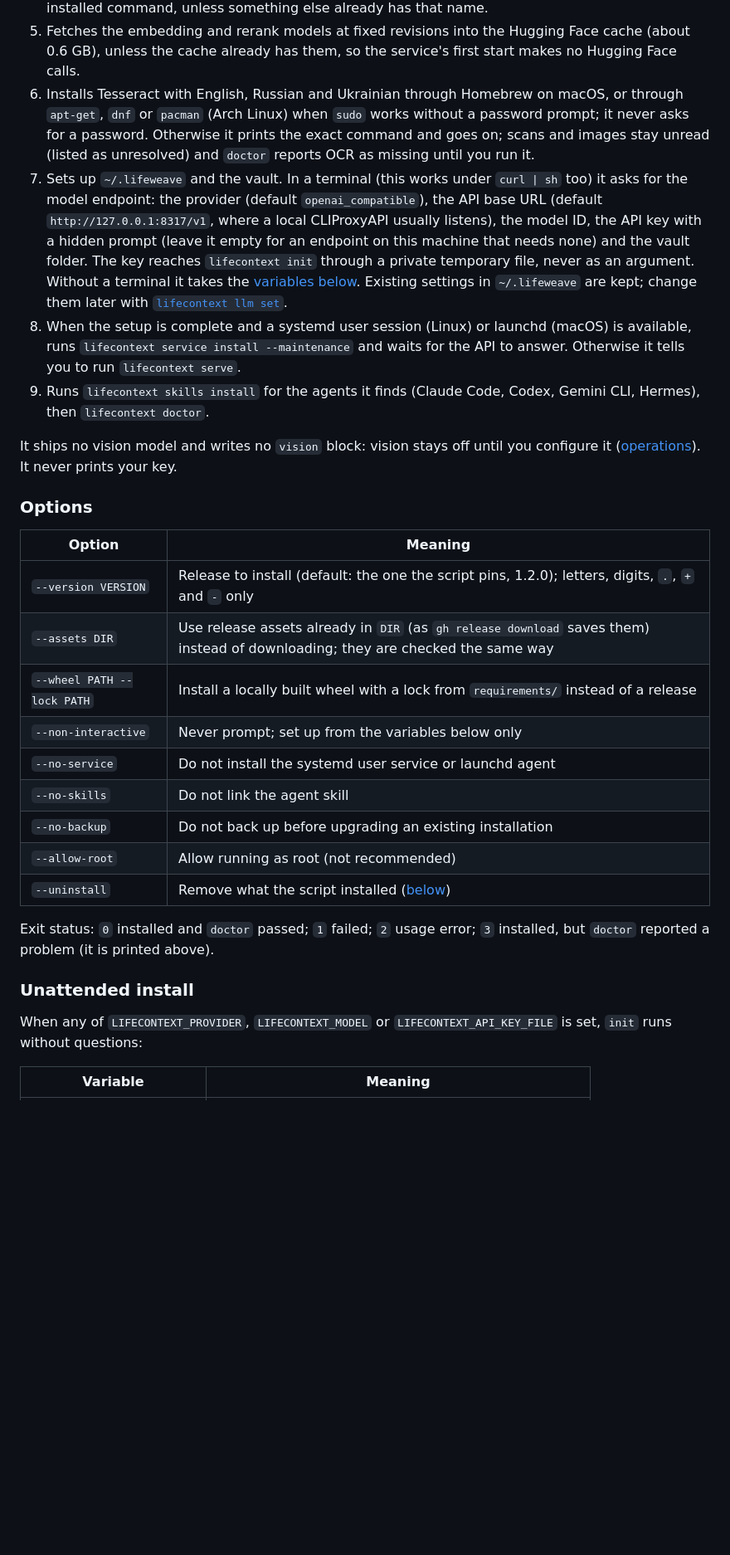
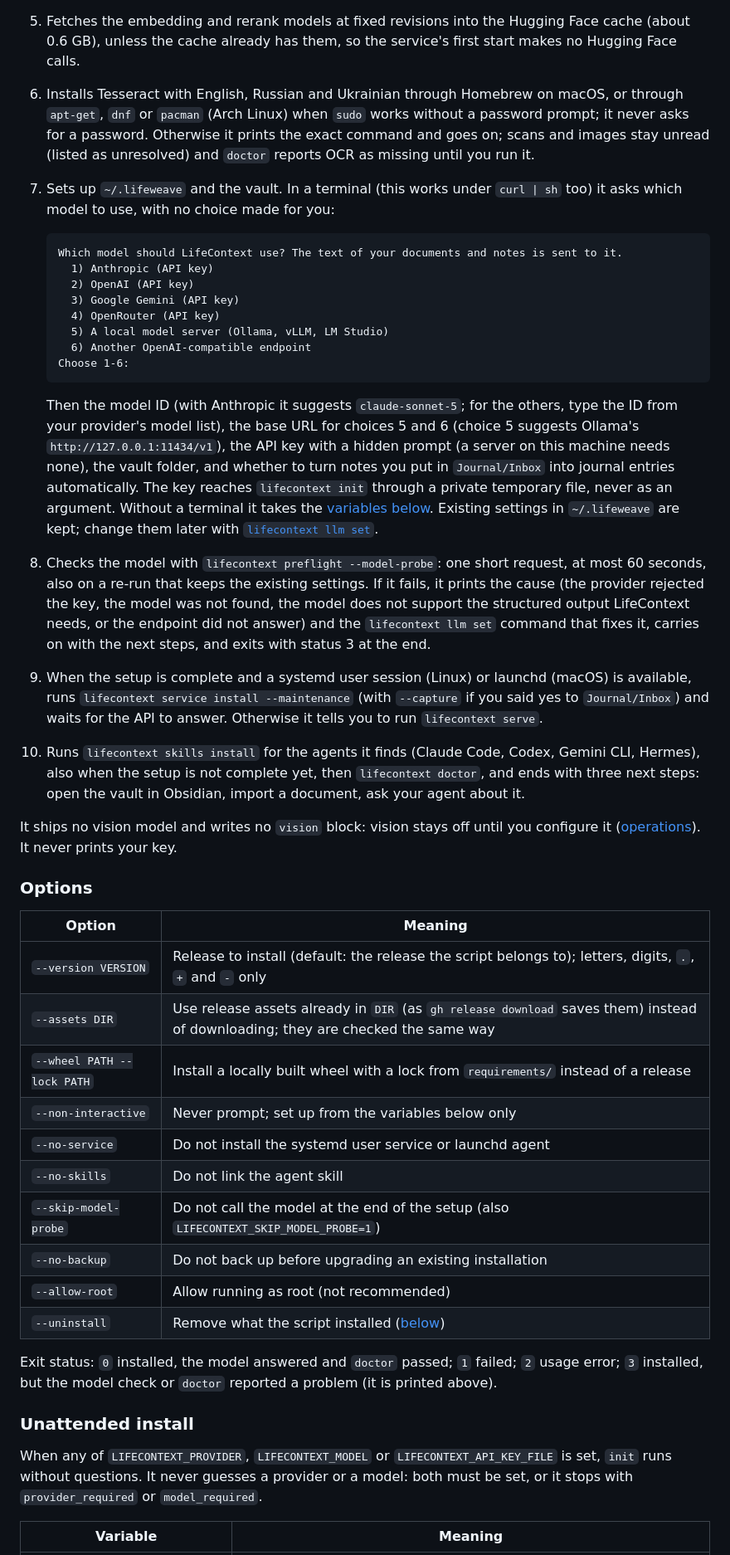
Before and after one commit to rundax/lifecontext, a Markdown page: docs/install.md, the part around one of its changes. Shown at 83% size. GitHub-like rendering; blank space fills up the shorter version.

````diff
--- a/docs/install.md
+++ b/docs/install.md
@@ -68,25 +69,48 @@ To pass options through `curl | sh`, use `sh -s --`, for example
    service's first start makes no Hugging Face calls.
 6. Installs Tesseract with English, Russian and Ukrainian through Homebrew on
    macOS, or through `apt-get`, `dnf` or `pacman` (Arch Linux) when `sudo`
-   works without a password prompt; it never asks for a password. Otherwise it prints the exact command
-   and goes on; scans and images stay unread (listed as unresolved) and
+   works without a password prompt; it never asks for a password. Otherwise it
+   prints the exact command and goes on; scans and images stay unread (listed as unresolved) and
    `doctor` reports OCR as missing until you run it.
 7. Sets up `~/.lifeweave` and the vault. In a terminal (this works under
-   `curl | sh` too) it asks for the model endpoint: the provider (default
-   `openai_compatible`), the API base URL (default `http://127.0.0.1:8317/v1`,
-   where a local CLIProxyAPI usually listens), the model ID, the API key with a
-   hidden prompt (leave it empty for an endpoint on this machine that needs
-   none) and the vault folder. The key reaches `lifecontext init` through a
+   `curl | sh` too) it asks which model to use, with no choice made for you:
+
+   ```
+   Which model should LifeContext use? The text of your documents and notes is sent to it.
+     1) Anthropic (API key)
+     2) OpenAI (API key)
+     3) Google Gemini (API key)
+     4) OpenRouter (API key)
+     5) A local model server (Ollama, vLLM, LM Studio)
+     6) Another OpenAI-compatible endpoint
+   Choose 1-6:
+   ```
+
+   Then the model ID (with Anthropic it suggests `claude-sonnet-5`; for the
+   others, type the ID from your provider's model list), the base URL for
+   choices 5 and 6 (choice 5 suggests Ollama's `http://127.0.0.1:11434/v1`),
+   the API key with a hidden prompt (a server on this machine needs none), the
+   vault folder, and whether to turn notes you put in `Journal/Inbox` into
+   journal entries automatically. The key reaches `lifecontext init` through a
    private temporary file, never as an argument. Without a terminal it takes
    the [variables below](#unattended-install). Existing settings in
    `~/.lifeweave` are kept; change them later with
    [`lifecontext llm set`](#change-the-model-or-endpoint-later).
-8. When the setup is complete and a systemd user session (Linux) or launchd
-   (macOS) is available, runs `lifecontext service install --maintenance` and
-   waits for the API to answer. Otherwise it tells you to run
-   `lifecontext serve`.
-9. Runs `lifecontext skills install` for the agents it finds (Claude Code,
-   Codex, Gemini CLI, Hermes), then `lifecontext doctor`.
+8. Checks the model with `lifecontext preflight --model-probe`: one short
+   request, at most 60 seconds, also on a re-run that keeps the existing
+   settings. If it fails, it prints the cause (the provider rejected the key,
+   the model was not found, the model does not support the structured output
+   LifeContext needs, or the endpoint did not answer) and the
+   `lifecontext llm set` command that fixes it, carries on with the next steps,
+   and exits with status 3 at the end.
+9. When the setup is complete and a systemd user session (Linux) or launchd
+   (macOS) is available, runs `lifecontext service install --maintenance`
+   (with `--capture` if you said yes to `Journal/Inbox`) and waits for the API
+   to answer. Otherwise it tells you to run `lifecontext serve`.
+10. Runs `lifecontext skills install` for the agents it finds (Claude Code,
+    Codex, Gemini CLI, Hermes), also when the setup is not complete yet, then
+    `lifecontext doctor`, and ends with three next steps: open the vault in
+    Obsidian, import a document, ask your agent about it.
 
 It ships no vision model and writes no `vision` block: vision stays off until
 you configure it ([operations](operations.md)). It never prints your key.
@@ -95,23 +119,27 @@ you configure it ([operations](operations.md)). It never prints your key.
 
 | Option | Meaning |
 |---|---|
-| `--version VERSION` | Release to install (default: the one the script pins, 1.2.0); letters, digits, `.`, `+` and `-` only |
+| `--version VERSION` | Release to install (default: the release the script belongs to); letters, digits, `.`, `+` and `-` only |
 | `--assets DIR` | Use release assets already in `DIR` (as `gh release download` saves them) instead of downloading; they are checked the same way |
 | `--wheel PATH --lock PATH` | Install a locally built wheel with a lock from `requirements/` instead of a release |
 | `--non-interactive` | Never prompt; set up from the variables below only |
 | `--no-service` | Do not install the systemd user service or launchd agent |
 | `--no-skills` | Do not link the agent skill |
+| `--skip-model-probe` | Do not call the model at the end of the setup (also `LIFECONTEXT_SKIP_MODEL_PROBE=1`) |
 | `--no-backup` | Do not back up before upgrading an existing installation |
 | `--allow-root` | Allow running as root (not recommended) |
 | `--uninstall` | Remove what the script installed ([below](#uninstall)) |
 
-Exit status: `0` installed and `doctor` passed; `1` failed; `2` usage error;
-`3` installed, but `doctor` reported a problem (it is printed above).
+Exit status: `0` installed, the model answered and `doctor` passed; `1`
+failed; `2` usage error; `3` installed, but the model check or `doctor`
+reported a problem (it is printed above).
 
 ### Unattended install
 
 When any of `LIFECONTEXT_PROVIDER`, `LIFECONTEXT_MODEL` or
-`LIFECONTEXT_API_KEY_FILE` is set, `init` runs without questions:
+`LIFECONTEXT_API_KEY_FILE` is set, `init` runs without questions. It never
+guesses a provider or a model: both must be set, or it stops with
+`provider_required` or `model_required`.
 
 | Variable | Meaning |
 |---|---|
````
Also changed, not shown: other parts of docs/install.md (+25 -19 lines).
